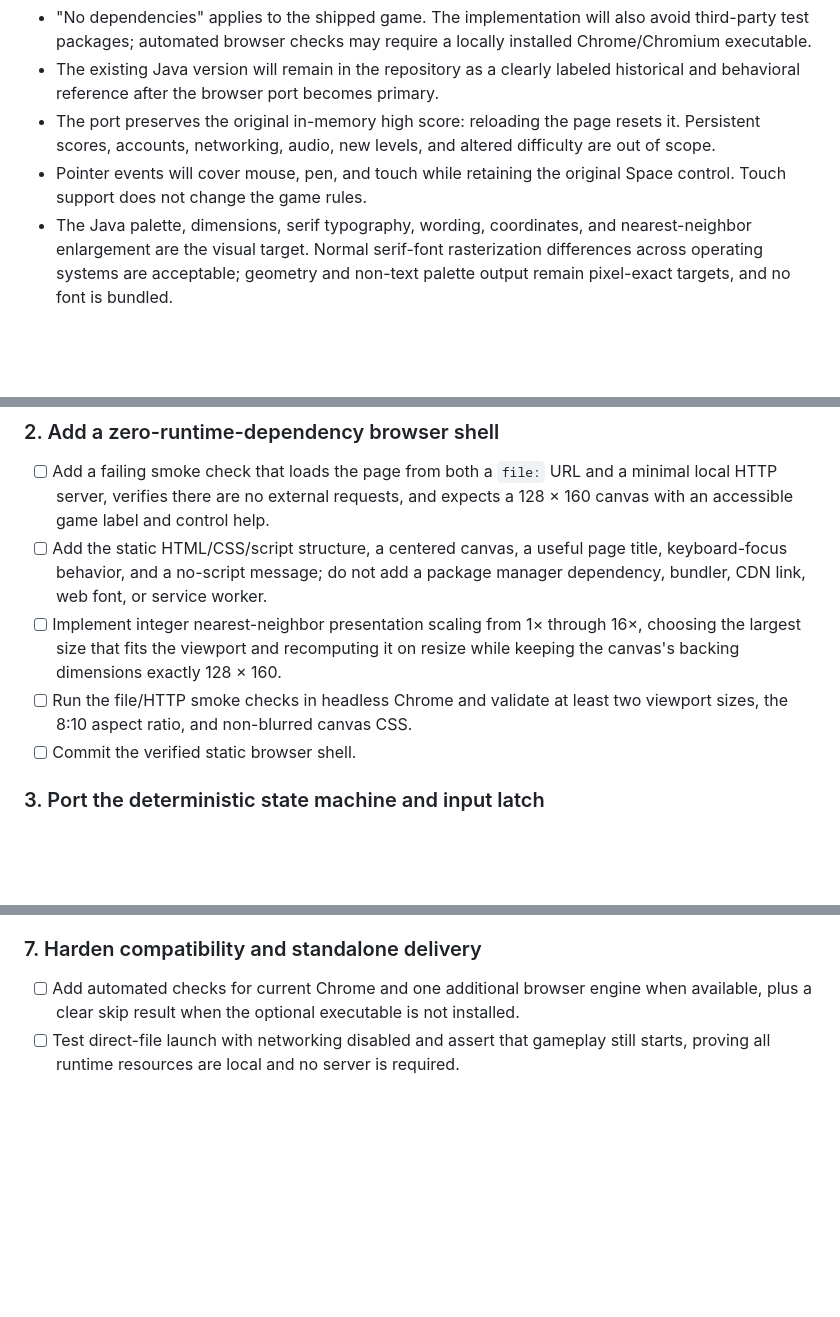
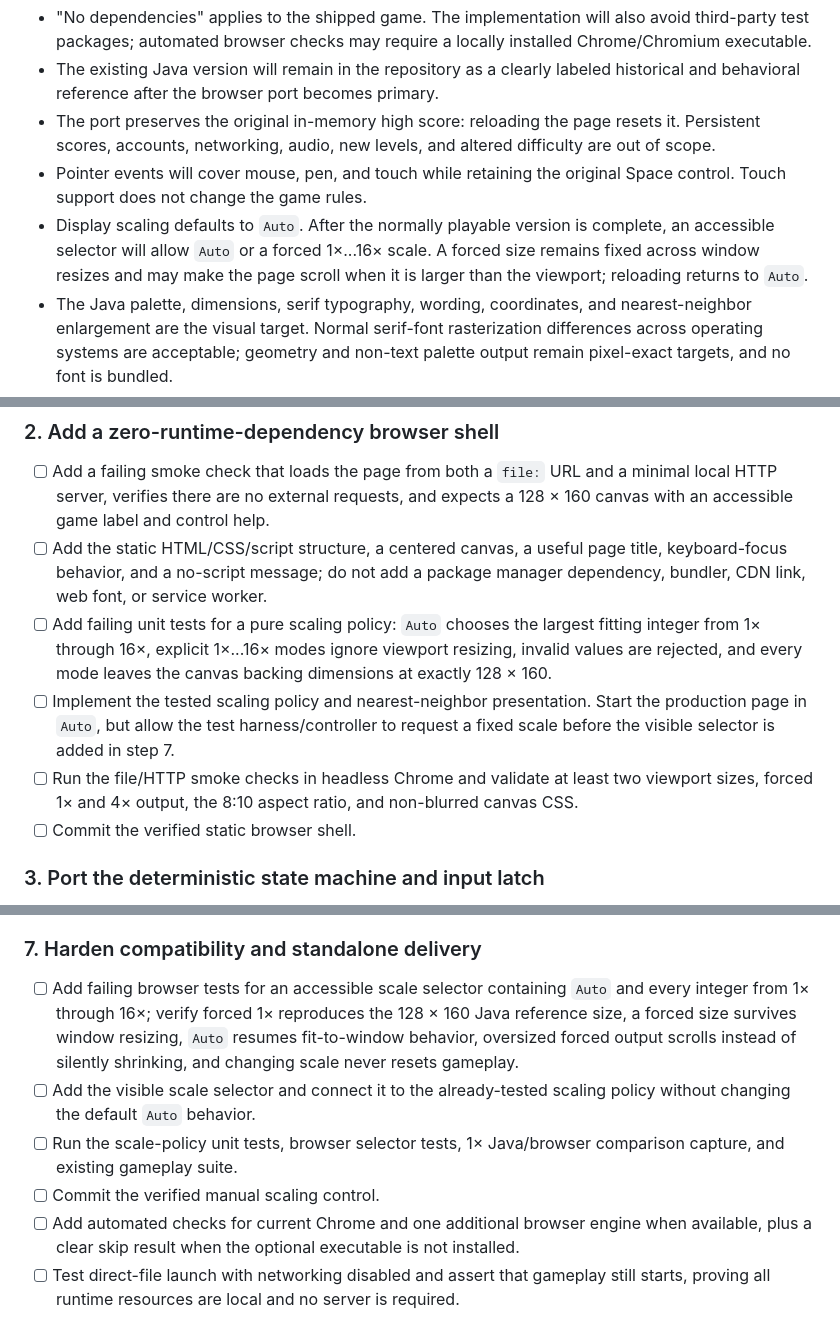
Before and after one commit to ousou/JSCave, a Markdown page: plan/browser_javascript_port.md, 3 parts joined by grey strips. GitHub-like rendering; blank space fills up the shorter version.

Commit message:
Plan manual browser scaling

```diff
--- a/plan/browser_javascript_port.md
+++ b/plan/browser_javascript_port.md
@@ -75,6 +78,10 @@ the source page and that release artifact.
   altered difficulty are out of scope.
 - Pointer events will cover mouse, pen, and touch while retaining the original
   Space control. Touch support does not change the game rules.
+- Display scaling defaults to `Auto`. After the normally playable version is
+  complete, an accessible selector will allow `Auto` or a forced 1×...16×
+  scale. A forced size remains fixed across window resizes and may make the page
+  scroll when it is larger than the viewport; reloading returns to `Auto`.
 - The Java palette, dimensions, serif typography, wording, coordinates, and
   nearest-neighbor enlargement are the visual target. Normal serif-font
   rasterization differences across operating systems are acceptable; geometry
@@ -110,11 +117,16 @@ the source page and that release artifact.
 - [ ] Add the static HTML/CSS/script structure, a centered canvas, a useful page
   title, keyboard-focus behavior, and a no-script message; do not add a package
   manager dependency, bundler, CDN link, web font, or service worker.
-- [ ] Implement integer nearest-neighbor presentation scaling from 1× through
-  16×, choosing the largest size that fits the viewport and recomputing it on
-  resize while keeping the canvas's backing dimensions exactly 128 × 160.
+- [ ] Add failing unit tests for a pure scaling policy: `Auto` chooses the
+  largest fitting integer from 1× through 16×, explicit 1×...16× modes ignore
+  viewport resizing, invalid values are rejected, and every mode leaves the
+  canvas backing dimensions at exactly 128 × 160.
+- [ ] Implement the tested scaling policy and nearest-neighbor presentation.
+  Start the production page in `Auto`, but allow the test harness/controller to
+  request a fixed scale before the visible selector is added in step 7.
 - [ ] Run the file/HTTP smoke checks in headless Chrome and validate at least
-  two viewport sizes, the 8:10 aspect ratio, and non-blurred canvas CSS.
+  two viewport sizes, forced 1× and 4× output, the 8:10 aspect ratio, and
+  non-blurred canvas CSS.
 - [ ] Commit the verified static browser shell.
 
 ### 3. Port the deterministic state machine and input latch
@@ -190,6 +204,16 @@ the source page and that release artifact.
 
 ### 7. Harden compatibility and standalone delivery
 
+- [ ] Add failing browser tests for an accessible scale selector containing
+  `Auto` and every integer from 1× through 16×; verify forced 1× reproduces the
+  128 × 160 Java reference size, a forced size survives window resizing, `Auto`
+  resumes fit-to-window behavior, oversized forced output scrolls instead of
+  silently shrinking, and changing scale never resets gameplay.
+- [ ] Add the visible scale selector and connect it to the already-tested
+  scaling policy without changing the default `Auto` behavior.
+- [ ] Run the scale-policy unit tests, browser selector tests, 1× Java/browser
+  comparison capture, and existing gameplay suite.
+- [ ] Commit the verified manual scaling control.
 - [ ] Add automated checks for current Chrome and one additional browser engine
   when available, plus a clear skip result when the optional executable is not
   installed.
```
Also changed, not shown: other parts of plan/browser_javascript_port.md (+12 -1 lines).
